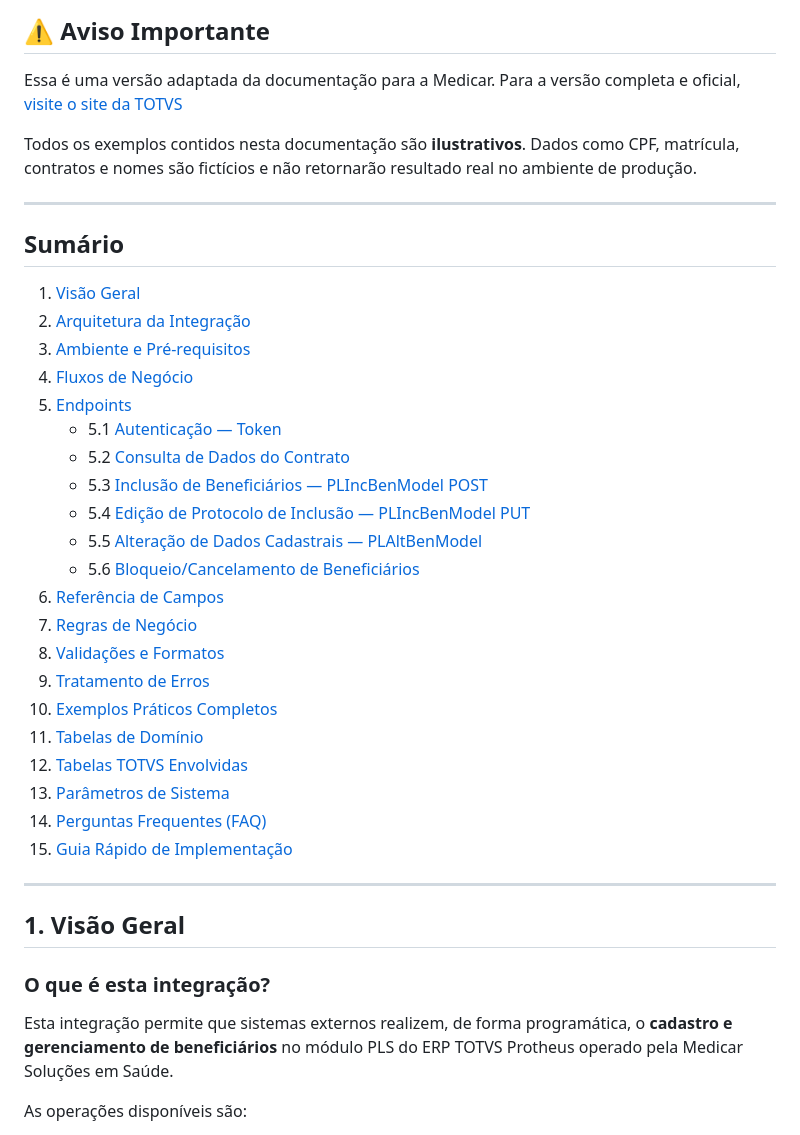
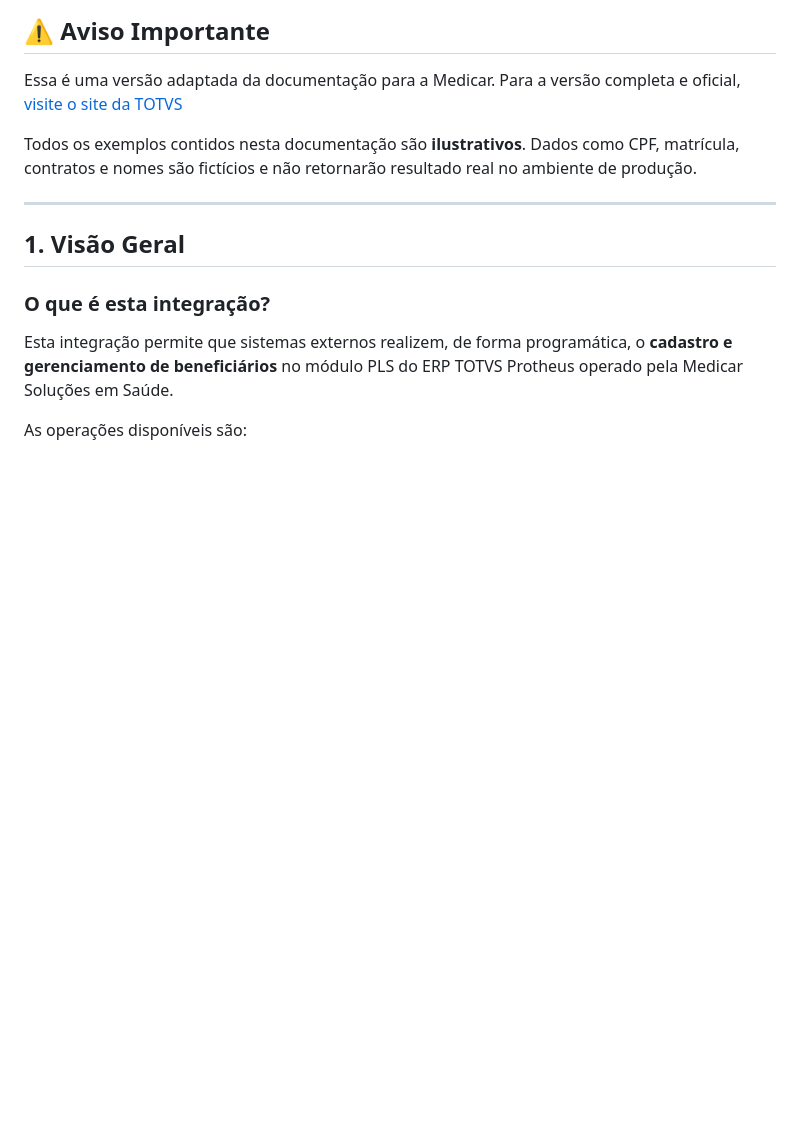
Before and after one commit to git-medicar/api_integracao_beneficiarios, a Markdown page: Documentacao.md, the part around the change. Drawn GitHub-style; blank space fills up the shorter version.

```diff
--- a/Documentacao.md
+++ b/Documentacao.md
@@ -11,32 +11,6 @@
 Essa é uma versão adaptada da documentação para a Medicar. Para a versão completa e oficial, [visite o site da TOTVS](https://tdn.totvs.com/pages/releaseview.action?pageId=794393323)
 
 Todos os exemplos contidos nesta documentação são **ilustrativos**. Dados como CPF, matrícula, contratos e nomes são fictícios e não retornarão resultado real no ambiente de produção.
-
----
-
-## Sumário
-
-1. [Visão Geral](#1-visão-geral)
-2. [Arquitetura da Integração](#2-arquitetura-da-integração)
-3. [Ambiente e Pré-requisitos](#3-ambiente-e-pré-requisitos)
-4. [Fluxos de Negócio](#4-fluxos-de-negócio)
-5. [Endpoints](#5-endpoints)
-   - 5.1 [Autenticação — Token](#51-autenticação--token)
-   - 5.2 [Consulta de Dados do Contrato](#52-consulta-de-dados-do-contrato)
-   - 5.3 [Inclusão de Beneficiários — PLIncBenModel POST](#53-inclusão-de-beneficiários--plincbenmodel-post)
-   - 5.4 [Edição de Protocolo de Inclusão — PLIncBenModel PUT](#54-edição-de-protocolo-de-inclusão--plincbenmodel-put)
-   - 5.5 [Alteração de Dados Cadastrais — PLAltBenModel](#55-alteração-de-dados-cadastrais--plaltbenmodel)
-   - 5.6 [Bloqueio/Cancelamento de Beneficiários](#56-bloqueiocancelamento-de-beneficiários)
-6. [Referência de Campos](#6-referência-de-campos)
-7. [Regras de Negócio](#7-regras-de-negócio)
-8. [Validações e Formatos](#8-validações-e-formatos)
-9. [Tratamento de Erros](#9-tratamento-de-erros)
-10. [Exemplos Práticos Completos](#10-exemplos-práticos-completos)
-11. [Tabelas de Domínio](#11-tabelas-de-domínio)
-12. [Tabelas TOTVS Envolvidas](#12-tabelas-totvs-envolvidas)
-13. [Parâmetros de Sistema](#13-parâmetros-de-sistema)
-14. [Perguntas Frequentes (FAQ)](#14-perguntas-frequentes-faq)
-15. [Guia Rápido de Implementação](#15-guia-rápido-de-implementação)
 
 ---
 
```
